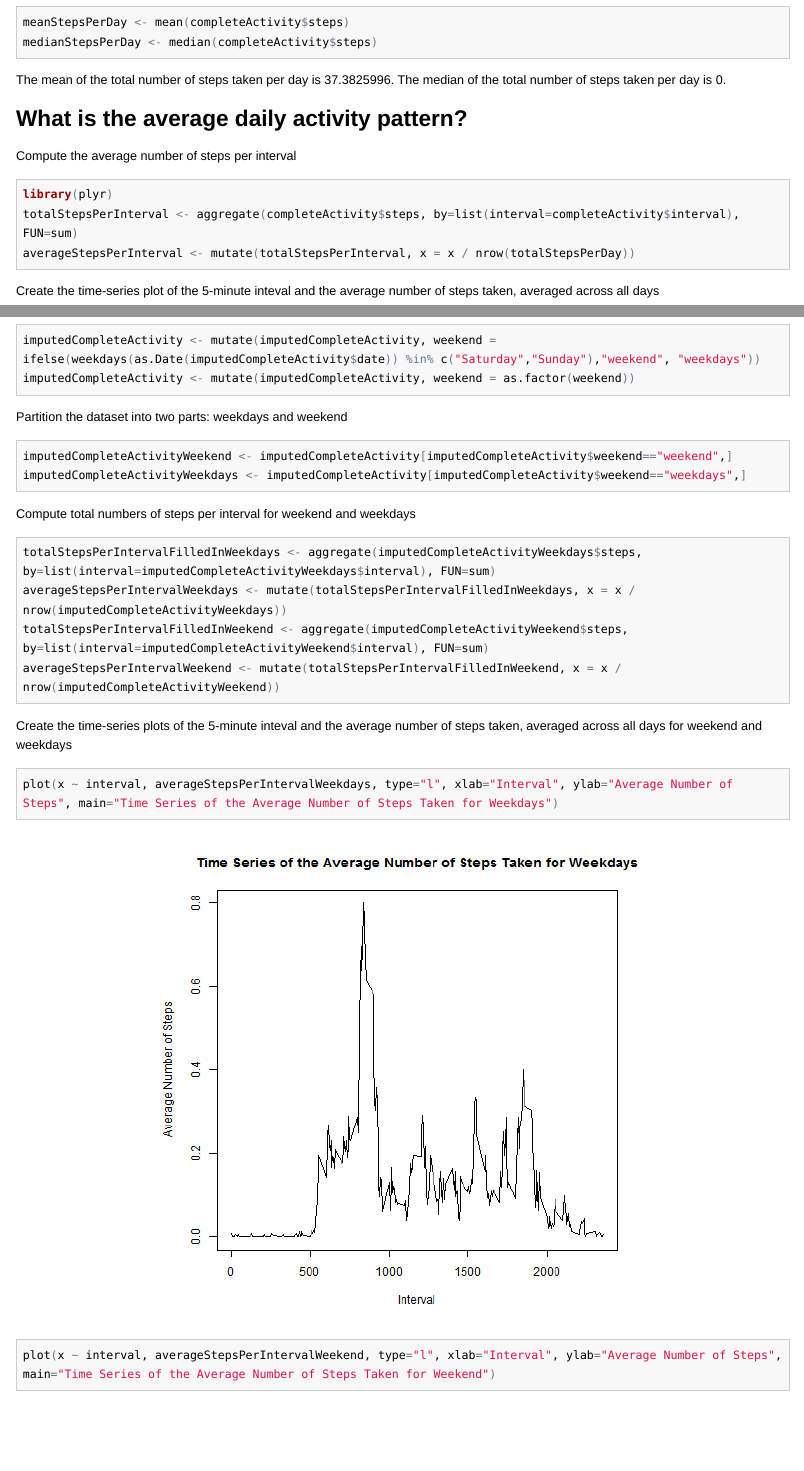
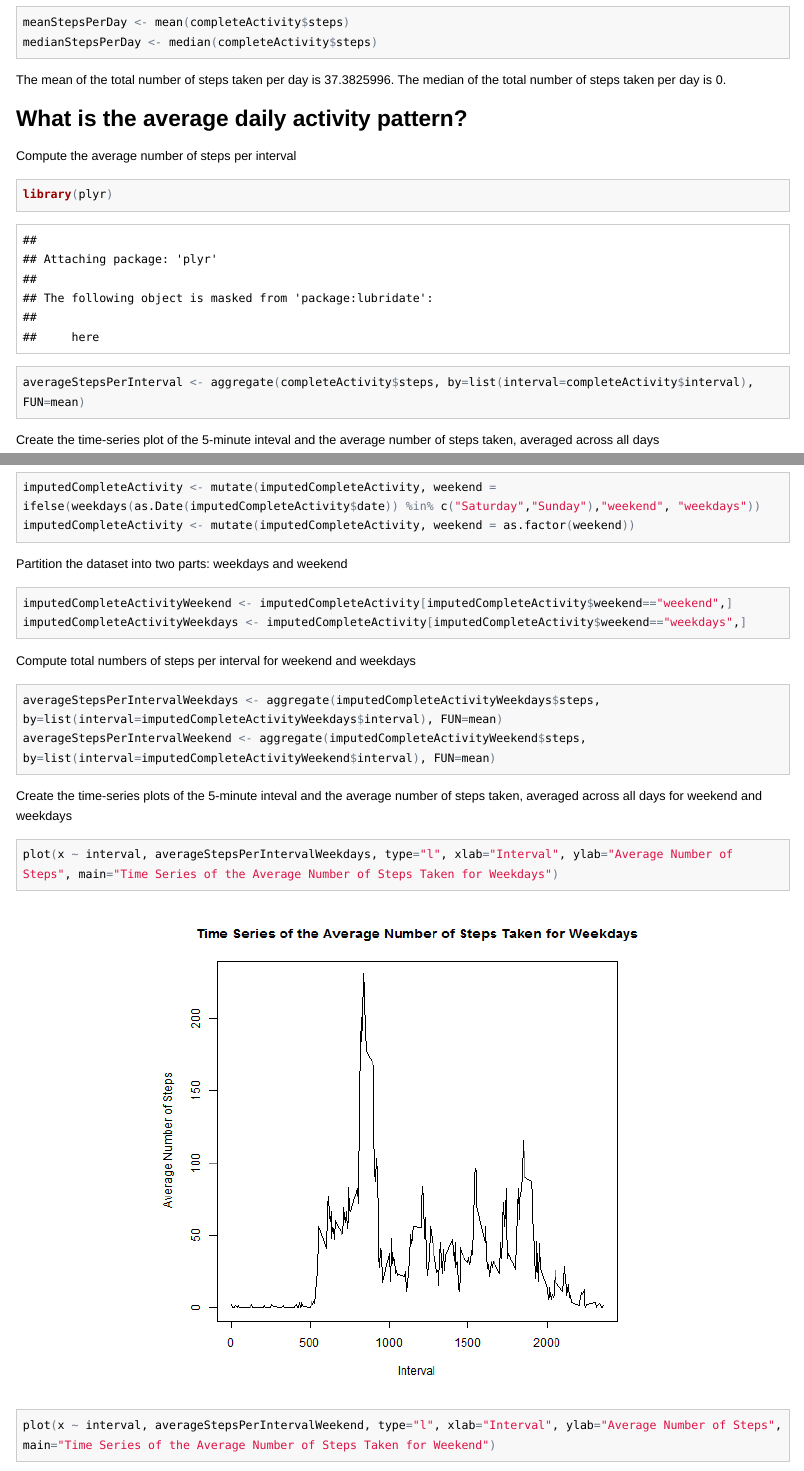
Before and after one commit to DukeMonteCarlo/JHU_ReproducibleResearch_PA1, an R Markdown document (PA1_template.Rmd): the page in a window 1100 px wide, from 930 px down, and a second part further down, joined at a grey line. The pictures show the output file PA1_template.html that the author committed with the source, opened offline; long lines of code are wrapped.

Commit message:
Simplified computation for average steps per interval

````diff
--- a/PA1_template.Rmd
+++ b/PA1_template.Rmd
@@ -31,8 +31,7 @@
 Compute the average number of steps per interval
 ```{r, results="hide"}
 library(plyr)
-totalStepsPerInterval <- aggregate(completeActivity$steps, by=list(interval=completeActivity$interval), FUN=sum)
-averageStepsPerInterval <- mutate(totalStepsPerInterval, x = x / nrow(totalStepsPerDay))
+averageStepsPerInterval <- aggregate(completeActivity$steps, by=list(interval=completeActivity$interval), FUN=mean)
 ```
 
 Create the time-series plot of the 5-minute inteval and the average number of steps taken, averaged across all days
@@ -97,10 +96,8 @@
 
 Compute total numbers of steps per interval for weekend and weekdays
 ```{r}
-totalStepsPerIntervalFilledInWeekdays <- aggregate(imputedCompleteActivityWeekdays$steps, by=list(interval=imputedCompleteActivityWeekdays$interval), FUN=sum)
-averageStepsPerIntervalWeekdays <- mutate(totalStepsPerIntervalFilledInWeekdays, x = x / nrow(imputedCompleteActivityWeekdays))
-totalStepsPerIntervalFilledInWeekend <- aggregate(imputedCompleteActivityWeekend$steps, by=list(interval=imputedCompleteActivityWeekend$interval), FUN=sum)
-averageStepsPerIntervalWeekend <- mutate(totalStepsPerIntervalFilledInWeekend, x = x / nrow(imputedCompleteActivityWeekend))
+averageStepsPerIntervalWeekdays <- aggregate(imputedCompleteActivityWeekdays$steps, by=list(interval=imputedCompleteActivityWeekdays$interval), FUN=mean)
+averageStepsPerIntervalWeekend <- aggregate(imputedCompleteActivityWeekend$steps, by=list(interval=imputedCompleteActivityWeekend$interval), FUN=mean)
 ```
 
 Create the time-series plots of the 5-minute inteval and the average number of steps taken, averaged across all days for weekend and weekdays
````
Also changed, not shown: PA1_template.html, PA1_template.md, README.md, figure/unnamed-chunk-12-1.png (added), figure/unnamed-chunk-16-1.png, figure/unnamed-chunk-16-2.png, figure/unnamed-chunk-17-1.png (added), figure/unnamed-chunk-17-2.png (added), figure/unnamed-chunk-7-1.png (added).
